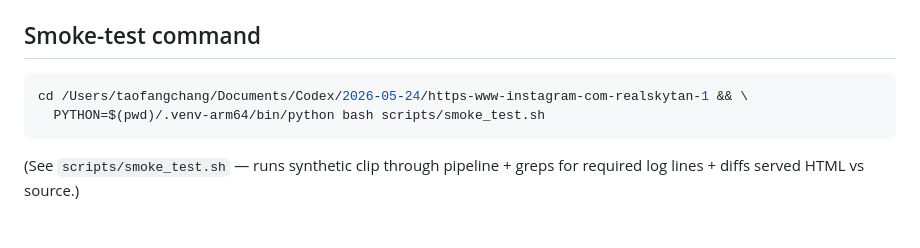
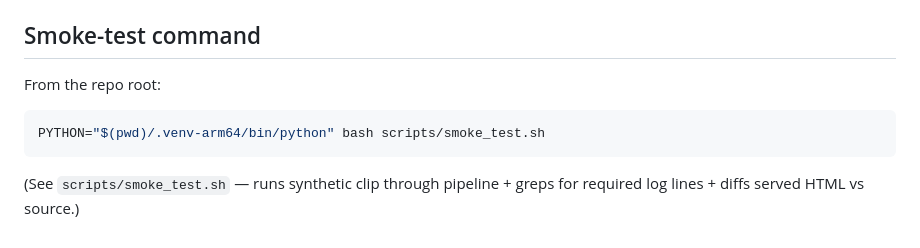
Before and after one commit to chang7856/reels-ai-editor, a Markdown page: REGRESSION_CHECKLIST.md, the part around the change. Drawn GitHub-style.

Commit message:
docs: strip absolute local path from REGRESSION_CHECKLIST

````diff
--- a/REGRESSION_CHECKLIST.md
+++ b/REGRESSION_CHECKLIST.md
@@ -95,9 +95,10 @@ Date last passed end-to-end: _(none)_
 
 ## Smoke-test command
 
+From the repo root:
+
 ```bash
-cd /Users/taofangchang/Documents/Codex/2026-05-24/https-www-instagram-com-realskytan-1 && \
-  PYTHON=$(pwd)/.venv-arm64/bin/python bash scripts/smoke_test.sh
+PYTHON="$(pwd)/.venv-arm64/bin/python" bash scripts/smoke_test.sh
 ```
 
 (See `scripts/smoke_test.sh` — runs synthetic clip through pipeline +
````
